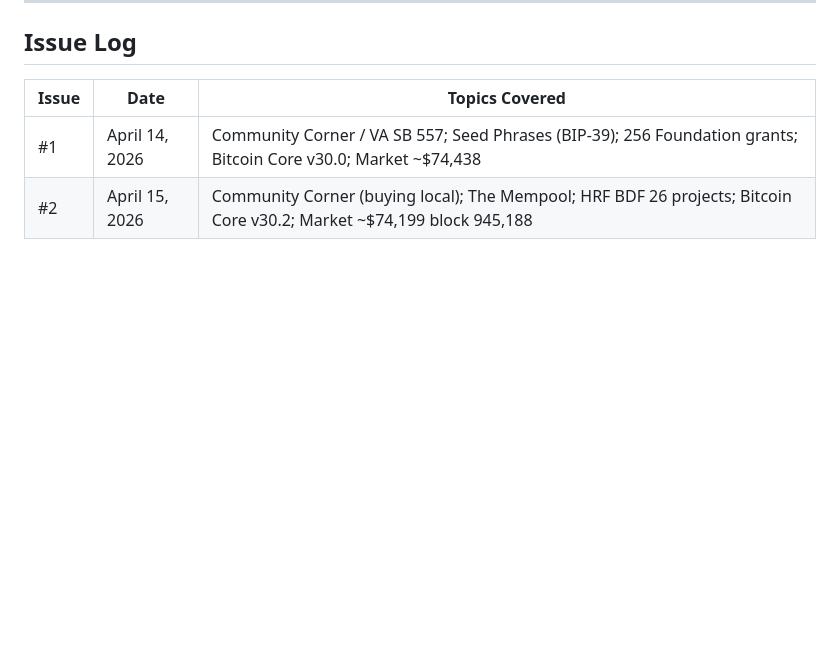
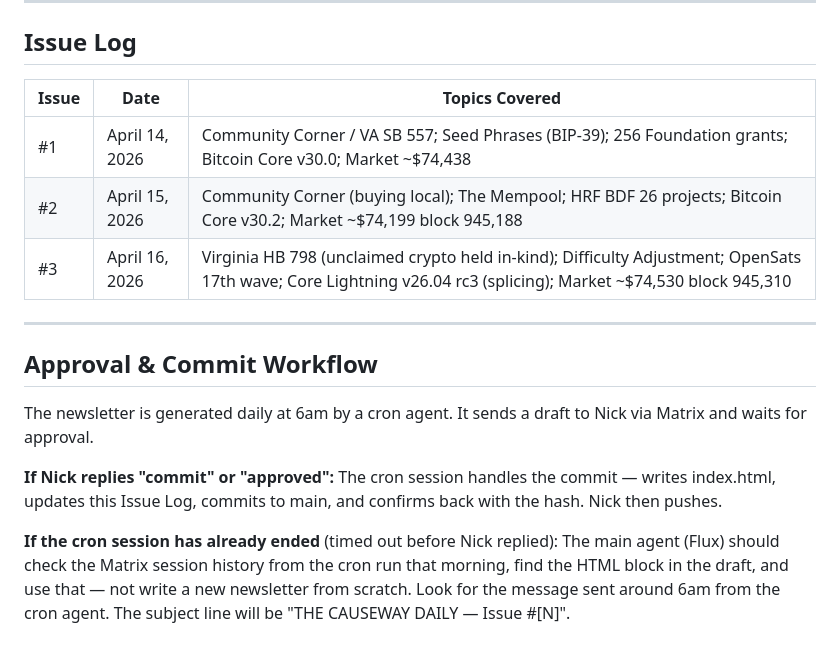
Before and after one commit to ChesapeakeBTC/chesapeake-btc, a Markdown page: NEWSLETTER.md, the part around the change. Rendered like a GitHub page; blank space fills up the shorter version.

Commit message:
Newsletter: Update Issue Log with Issue #3; document approval workflow

```diff
--- a/NEWSLETTER.md
+++ b/NEWSLETTER.md
@@ -150,3 +150,14 @@ The footer line:
 |-------|------|----------------|
 | #1 | April 14, 2026 | Community Corner / VA SB 557; Seed Phrases (BIP-39); 256 Foundation grants; Bitcoin Core v30.0; Market ~$74,438 |
 | #2 | April 15, 2026 | Community Corner (buying local); The Mempool; HRF BDF 26 projects; Bitcoin Core v30.2; Market ~$74,199 block 945,188 |
+| #3 | April 16, 2026 | Virginia HB 798 (unclaimed crypto held in-kind); Difficulty Adjustment; OpenSats 17th wave; Core Lightning v26.04 rc3 (splicing); Market ~$74,530 block 945,310 |
+
+---
+
+## Approval & Commit Workflow
+
+The newsletter is generated daily at 6am by a cron agent. It sends a draft to Nick via Matrix and waits for approval.
+
+**If Nick replies "commit" or "approved":** The cron session handles the commit — writes index.html, updates this Issue Log, commits to main, and confirms back with the hash. Nick then pushes.
+
+**If the cron session has already ended** (timed out before Nick replied): The main agent (Flux) should check the Matrix session history from the cron run that morning, find the HTML block in the draft, and use that — not write a new newsletter from scratch. Look for the message sent around 6am from the cron agent. The subject line will be "THE CAUSEWAY DAILY — Issue #[N]".
```
